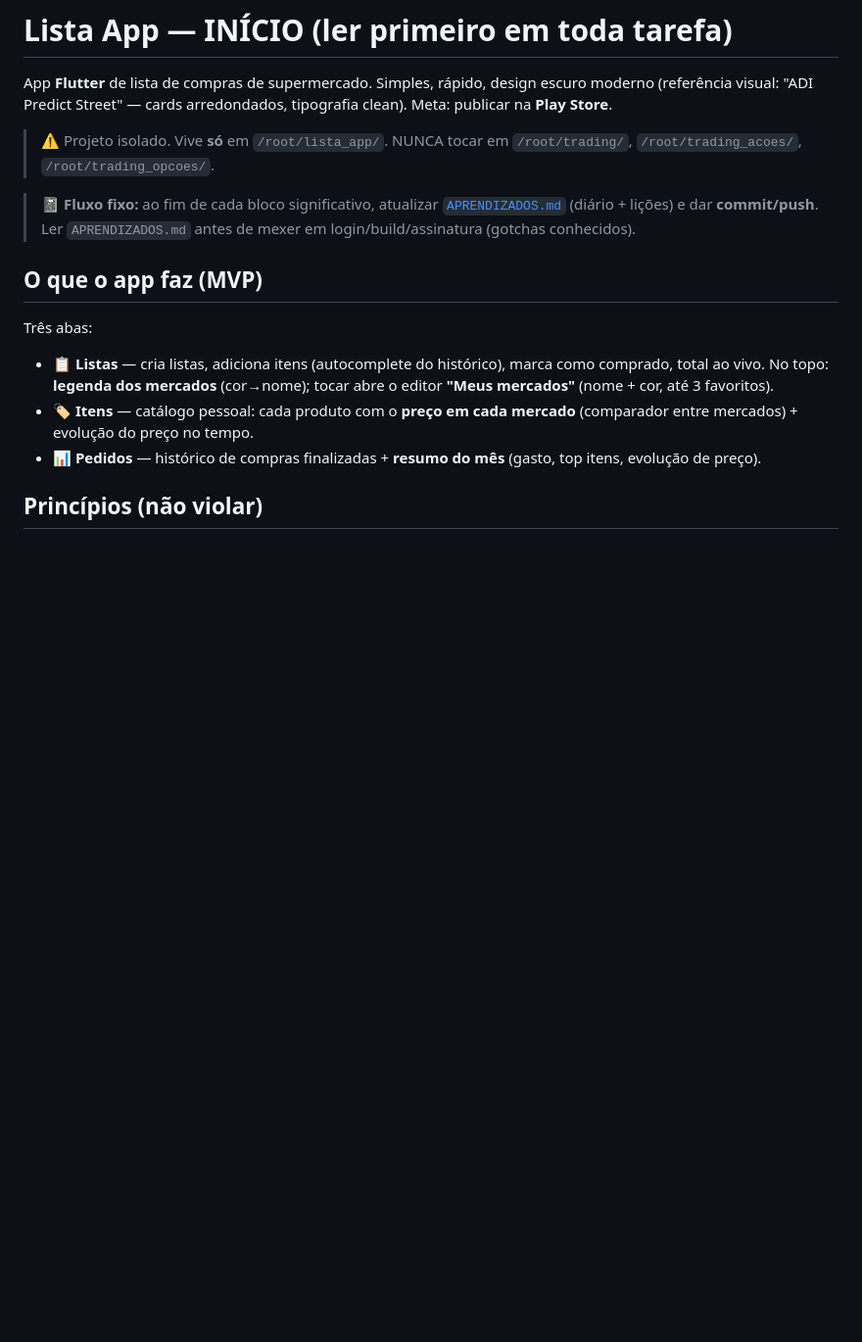
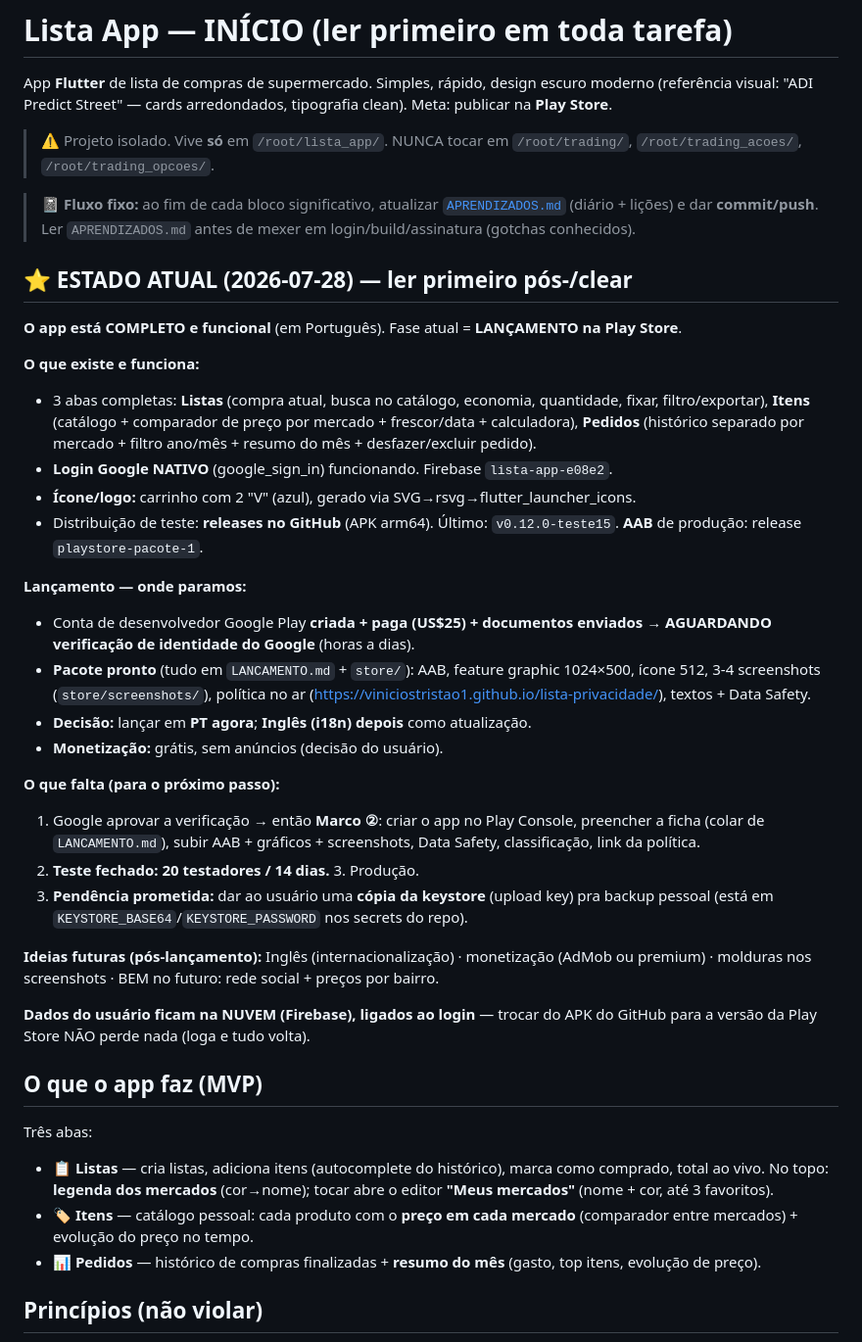
Before and after one commit to viniciostristao1/lista_app, a Markdown page: INICIO.md, the part around the change. Shown at 98% size. GitHub-like rendering; blank space fills up the shorter version.

Commit message:
Handoff: ESTADO ATUAL no INICIO.md + status de lancamento em LANCAMENTO.md
- INICIO.md: secao 'ESTADO ATUAL (2026-07-28)' com estado/falta/futuro (a prova de /clear)
- LANCAMENTO.md: conta enviada/aguardando verificacao; screenshots ok; idiomas PT/EN
- APRENDIZADOS.md: diario do pacote Play Store + conta
- Decisao: PT agora, EN depois; gratis sem anuncios

Co-Authored-By: Claude Opus 4.8 <noreply@anthropic.com>

```diff
--- a/INICIO.md
+++ b/INICIO.md
@@ -10,6 +10,43 @@ Meta: publicar na **Play Store**.
 > 📓 **Fluxo fixo:** ao fim de cada bloco significativo, atualizar
 > [`APRENDIZADOS.md`](APRENDIZADOS.md) (diário + lições) e dar **commit/push**.
 > Ler `APRENDIZADOS.md` antes de mexer em login/build/assinatura (gotchas conhecidos).
+
+## ⭐ ESTADO ATUAL (2026-07-28) — ler primeiro pós-/clear
+
+**O app está COMPLETO e funcional** (em Português). Fase atual = **LANÇAMENTO na Play Store**.
+
+**O que existe e funciona:**
+- 3 abas completas: **Listas** (compra atual, busca no catálogo, economia, quantidade,
+  fixar, filtro/exportar), **Itens** (catálogo + comparador de preço por mercado +
+  frescor/data + calculadora), **Pedidos** (histórico separado por mercado + filtro
+  ano/mês + resumo do mês + desfazer/excluir pedido).
+- **Login Google NATIVO** (google_sign_in) funcionando. Firebase `lista-app-e08e2`.
+- **Ícone/logo:** carrinho com 2 "V" (azul), gerado via SVG→rsvg→flutter_launcher_icons.
+- Distribuição de teste: **releases no GitHub** (APK arm64). Último: `v0.12.0-teste15`.
+  **AAB** de produção: release `playstore-pacote-1`.
+
+**Lançamento — onde paramos:**
+- Conta de desenvolvedor Google Play **criada + paga (US$25) + documentos enviados**
+  → **AGUARDANDO verificação de identidade do Google** (horas a dias).
+- **Pacote pronto** (tudo em `LANCAMENTO.md` + `store/`): AAB, feature graphic 1024×500,
+  ícone 512, 3-4 screenshots (`store/screenshots/`), política no ar
+  (https://viniciostristao1.github.io/lista-privacidade/), textos + Data Safety.
+- **Decisão:** lançar em **PT agora**; **Inglês (i18n) depois** como atualização.
+- **Monetização:** grátis, sem anúncios (decisão do usuário).
+
+**O que falta (para o próximo passo):**
+1. Google aprovar a verificação → então **Marco ②**: criar o app no Play Console,
+   preencher a ficha (colar de `LANCAMENTO.md`), subir AAB + gráficos + screenshots,
+   Data Safety, classificação, link da política.
+2. **Teste fechado: 20 testadores / 14 dias.** 3. Produção.
+4. **Pendência prometida:** dar ao usuário uma **cópia da keystore** (upload key) pra
+   backup pessoal (está em `KEYSTORE_BASE64`/`KEYSTORE_PASSWORD` nos secrets do repo).
+
+**Ideias futuras (pós-lançamento):** Inglês (internacionalização) · monetização (AdMob
+ou premium) · molduras nos screenshots · BEM no futuro: rede social + preços por bairro.
+
+**Dados do usuário ficam na NUVEM (Firebase), ligados ao login** — trocar do APK do
+GitHub para a versão da Play Store NÃO perde nada (loga e tudo volta).
 
 ## O que o app faz (MVP)
 Três abas:
```
Also changed, not shown: APRENDIZADOS.md (+13 -0 lines), LANCAMENTO.md (+5 -2 lines).
